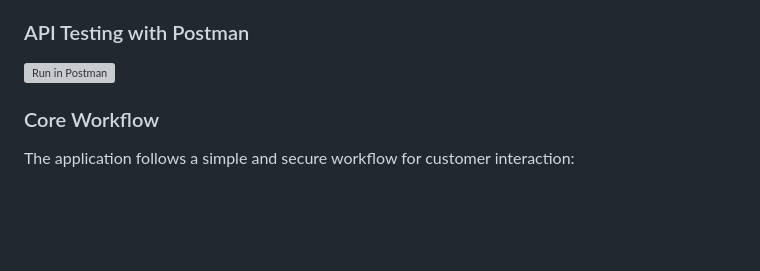
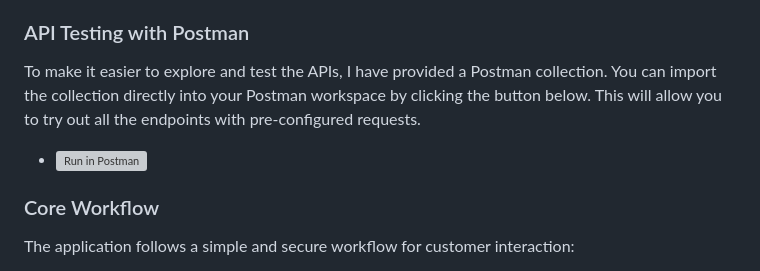
Before and after one commit to Ravi4559/MembershipClub, a Markdown page: README.md, the part around the change. Drawn GitHub-style; blank space fills up the shorter version; grey boxes are pictures that could not be loaded.

```diff
--- a/README.md
+++ b/README.md
@@ -2,7 +2,8 @@
 This repository contains the source code for the Membership Club application, a simple customer loyalty and rewards program. It features a secure ASP.NET Core Web API backend that handles user registration, authentication, and points management, along with a clean, responsive frontend built with vanilla HTML, CSS, and JavaScript.
 
 ### API Testing with Postman
-[![Run in Postman](https://run.pstmn.io/button.svg)](https://raviravindra-4559-6716984.postman.co/workspace/8f9aea06-aafc-4bfb-8c66-21b7645234cf/collection/48026263-e72ef8d9-7d82-430c-b0f9-a40308418141?action=share&source=copy-link&creator=48026263)
+To make it easier to explore and test the APIs, I have provided a Postman collection. You can import the collection directly into your Postman workspace by clicking the button below. This will allow you to try out all the endpoints with pre-configured requests.
+- [![Run in Postman](https://run.pstmn.io/button.svg)](https://raviravindra-4559-6716984.postman.co/workspace/8f9aea06-aafc-4bfb-8c66-21b7645234cf/collection/48026263-e72ef8d9-7d82-430c-b0f9-a40308418141?action=share&source=copy-link&creator=48026263)
 
 
 ### Core Workflow
```
